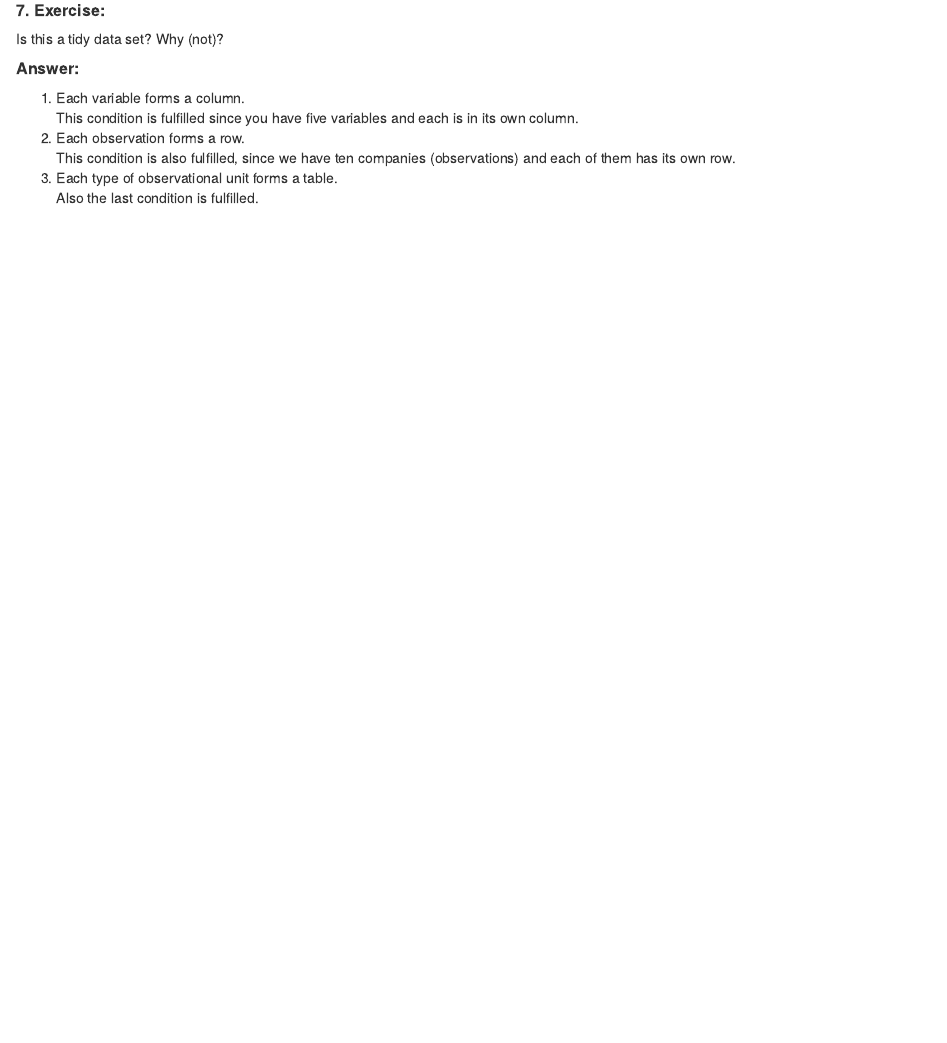
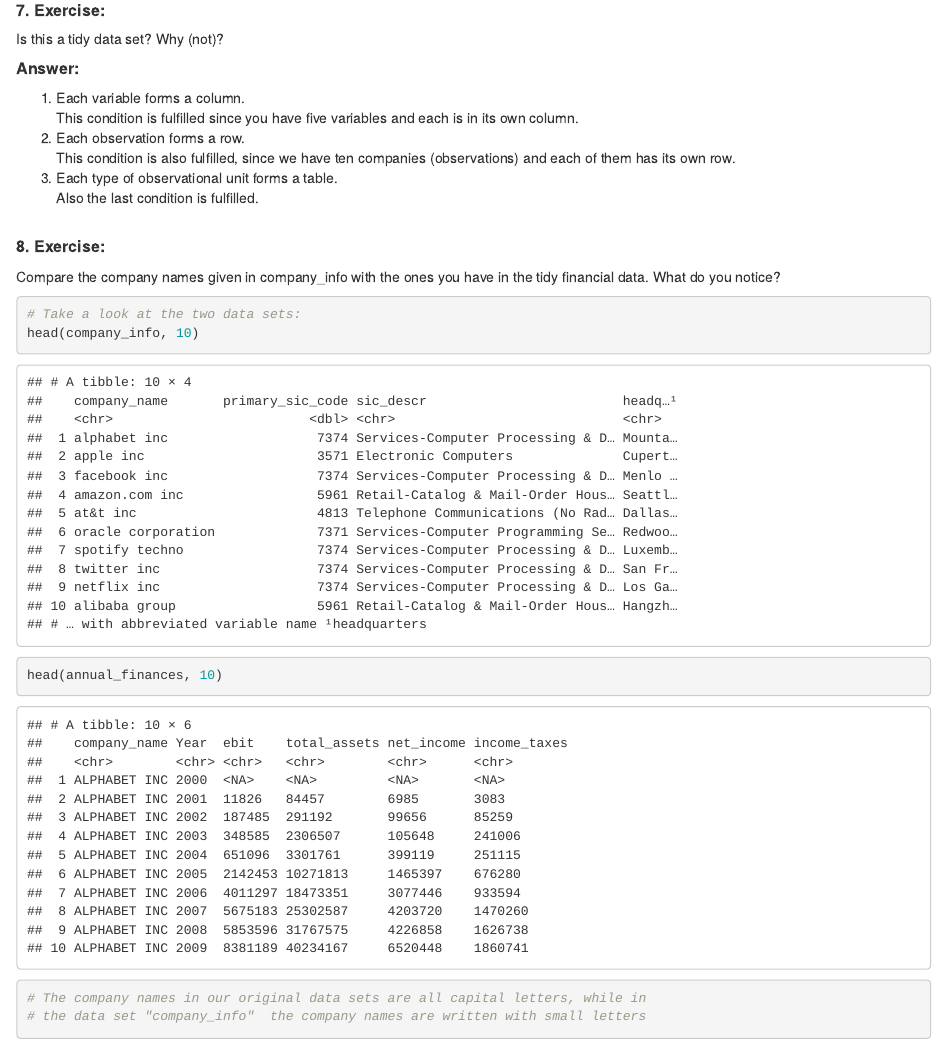
Before and after one commit to NilsGrossepieper/Grossepieper_Nils_Assignment01, an R Markdown document (Grossepieper_Nils_Assignment01_R.Rmd): the page in a window 1100 px wide, from 4340 px down. The pictures show the output file Grossepieper_Nils_Assignment01_R.html that the author committed with the source, opened offline.

Commit message:
There is a problem since the company names in the two tables have tow different formats, so that there will be a problem if we try to merge the two data sets.

````diff
--- a/Grossepieper_Nils_Assignment01_R.Rmd
+++ b/Grossepieper_Nils_Assignment01_R.Rmd
@@ -202,3 +202,20 @@ and each of them has its own row. \
 3. Each type of observational unit forms a table. \
 Also the last condition is fulfilled. \
 \
+
+
+##### __8. Exercise:__
+
+Compare the company names given in company_info with the ones you have in the tidy financial data.
+What do you notice? \
+
+```{r}
+# Take a look at the two data sets:
+head(company_info, 10)
+head(annual_finances, 10)
+
+# The company names in our original data sets are all capital letters, while in
+# the data set "company_info"  the company names are written with small letters
+
+```
+\
````
Also changed, not shown: Grossepieper_Nils_Assignment01_R.html.
